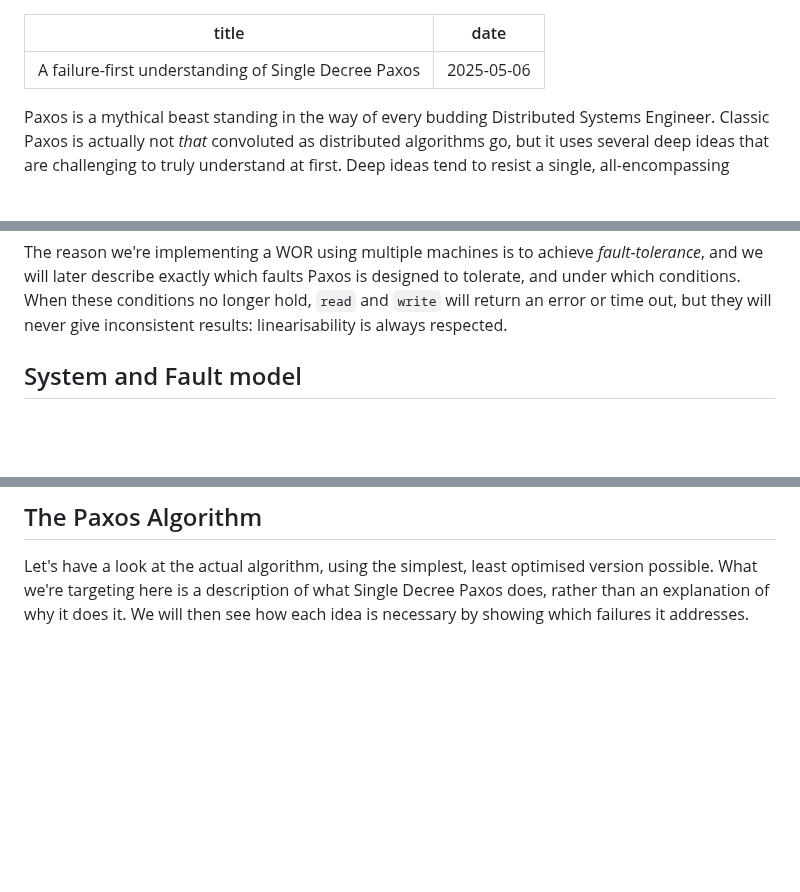
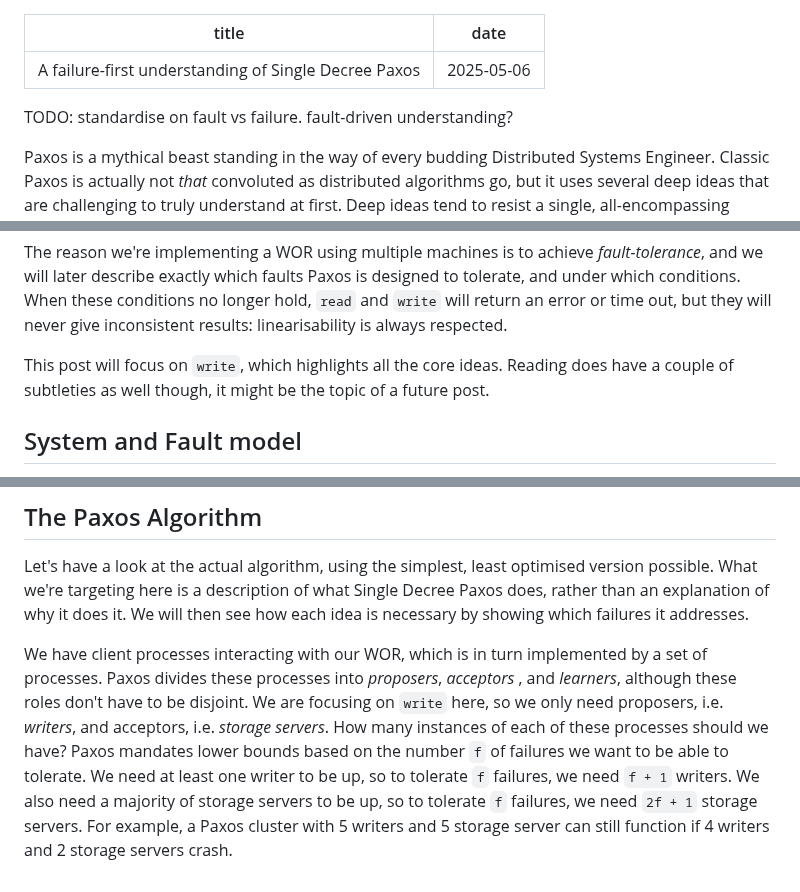
Before and after one commit to SystemFw/blog, a Markdown page: content/staging/paxos-failures.md, 3 parts joined by grey strips. Rendered like a GitHub page; blank space fills up the shorter version.

Commit message:
Focus on write

```diff
--- a/content/staging/paxos-failures.md
+++ b/content/staging/paxos-failures.md
@@ -2,6 +2,8 @@
 title: "A failure-first understanding of Single Decree Paxos"
 date: 2025-05-06
 ---
+
+TODO: standardise on fault vs failure. fault-driven understanding?
 
 Paxos is a mythical beast standing in the way of every budding
 Distributed Systems Engineer. Classic Paxos is actually not _that_
@@ -64,6 +66,9 @@ these conditions no longer hold, `read` and `write` will return an
 error or time out, but they will never give inconsistent results:
 linearisability is always respected.
 
+This post will focus on `write`, which highlights all the core ideas.
+Reading does have a couple of subtleties as well though, it might be
+the topic of a future post.
 
 ## System and Fault model
 
@@ -136,3 +141,17 @@ optimised version possible. What we're targeting here is a description
 of what Single Decree Paxos does, rather than an explanation of why it
 does it. We will then see how each idea is necessary by showing which
 failures it addresses.
+
+We have client processes interacting with our WOR, which is in turn
+implemented by a set of processes. Paxos divides these processes into
+_proposers_, _acceptors_ , and _learners_, although these roles don't
+have to be disjoint. We are focusing on `write` here, so we only need
+proposers, i.e. _writers_, and acceptors, i.e. _storage servers_. How
+many instances of each of these processes should we have? Paxos
+mandates lower bounds based on the number `f` of failures we want to
+be able to tolerate. We need at least one writer to be up, so to
+tolerate `f` failures, we need `f + 1` writers. We also need a
+majority of storage servers to be up, so to tolerate `f` failures, we
+need `2f + 1` storage servers. For example, a Paxos cluster with 5
+writers and 5 storage server can still function if 4 writers and 2
+storage servers crash.
```
